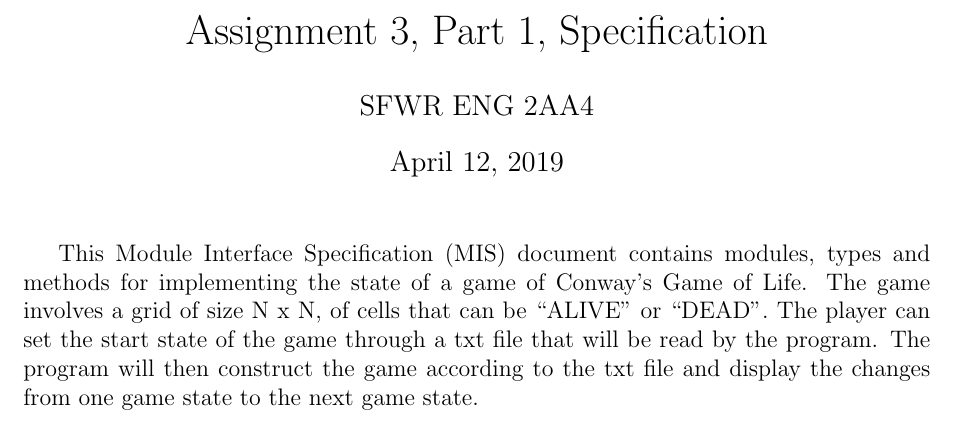
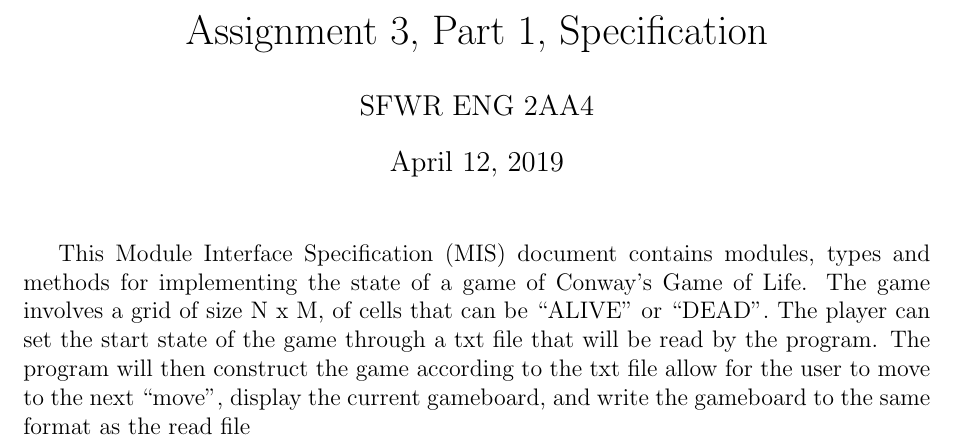
Before and after one commit to ipa-1/2ME3_Software_Design, a LaTeX document (A4/report/report.tex): part of page 1 of 10, cut so that both start at the same text. Compiled offline with pdfLaTeX.

Commit message:
Fixed report details

```diff
--- a/A4/report/report.tex
+++ b/A4/report/report.tex
@@ -44,7 +44,7 @@
 
 \maketitle
 This Module Interface Specification (MIS) document contains modules, types and
-methods for implementing the state of a game of Conway's Game of Life. The game involves a grid of size N x N, of cells that can be ``ALIVE'' or ``DEAD''. The player can set the start state of the game through a txt file that will be read by the program. The program will then construct the game according to the txt file and display the changes from one game state to the next game state.
+methods for implementing the state of a game of Conway's Game of Life. The game involves a grid of size N x M, of cells that can be ``ALIVE'' or ``DEAD''. The player can set the start state of the game through a txt file that will be read by the program. The program will then construct the game according to the txt file allow for the user to move to the next ``move'', display the current gameboard, and write the gameboard to the same format as the read file
 
 
 \newpage
```
Also changed, not shown: A4/report/report.pdf.
